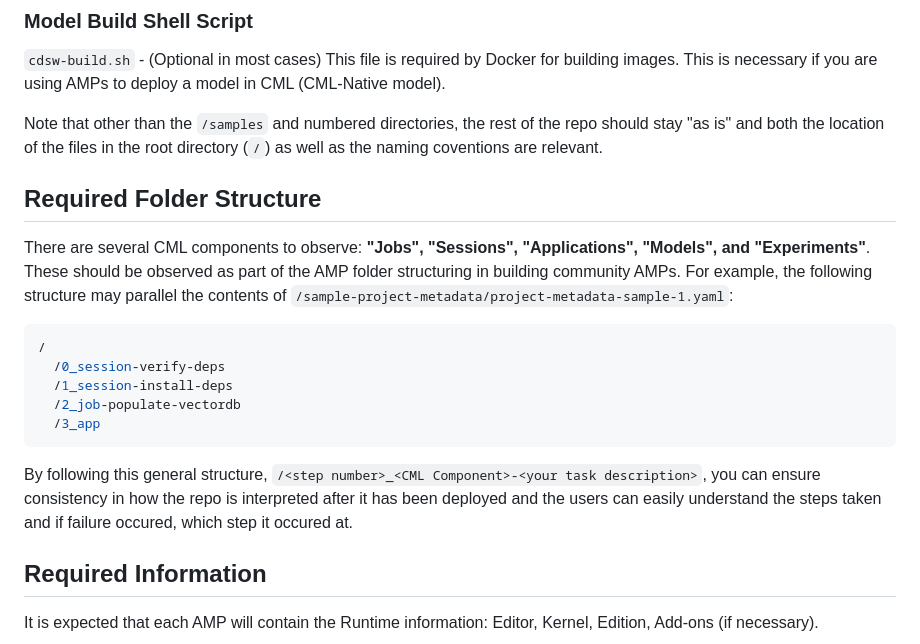
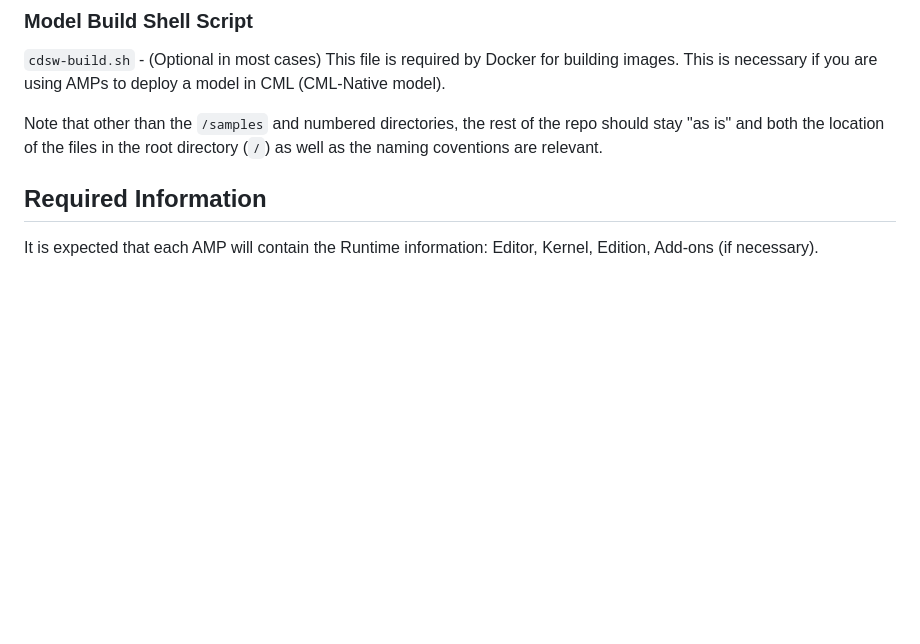
Before and after one commit to SuperEllipse/WealthE, a Markdown page: README.md, the part around the change printed below. Drawn GitHub-style; blank space fills up the shorter version.

````diff
--- a/README.md
+++ b/README.md
@@ -31,20 +103,6 @@ Additionally, https://docs.cloudera.com/machine-learning/cloud/applied-ml-protot
 `cdsw-build.sh` - (Optional in most cases) This file is required by Docker for building images. This is necessary if you are using AMPs to deploy a model in CML (CML-Native model).
 
 Note that other than the `/samples`  and numbered directories, the rest of the repo should stay "as is" and both the location of the files in the root directory (`/`) as well as the naming coventions are relevant.
-
-## Required Folder Structure
-
-There are several CML components to observe: **"Jobs", "Sessions", "Applications", "Models", and "Experiments"**. These should be observed as part of the AMP folder structuring in building community AMPs. For example, the following structure may parallel the contents of `/sample-project-metadata/project-metadata-sample-1.yaml`:
-
-```yaml
-/
-  /0_session-verify-deps
-  /1_session-install-deps
-  /2_job-populate-vectordb
-  /3_app
-```
-
-By following this general structure, `/<step number>_<CML Component>-<your task description>`, you can ensure consistency in how the repo is interpreted after it has been deployed and the users can easily understand the steps taken and if failure occured, which step it occured at.
 
 ## Required Information
 
````
Also changed, not shown: other parts of README.md (+75 -3 lines), assets/images/RAGTriad.jpg (added), assets/images/dhanbot.jpg (added), 1 other file.
